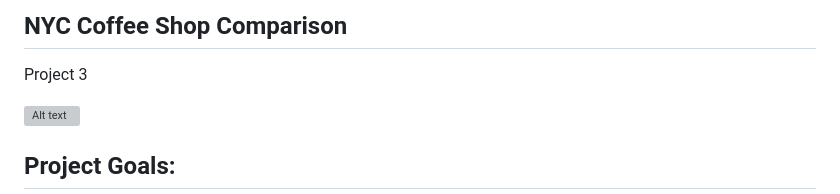
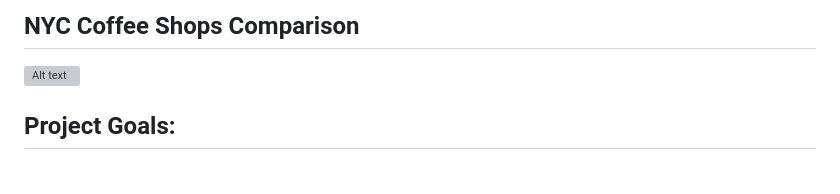
Before and after one commit to 123noob1/gwu-bootcamp-proj-3, a Markdown page: README.md, the part around the change. GitHub-like rendering; blank space fills up the shorter version; grey boxes are pictures that could not be loaded.

```diff
--- a/README.md
+++ b/README.md
@@ -1,5 +1,4 @@
-## NYC Coffee Shop Comparison
-Project 3
+## NYC Coffee Shops Comparison
 
 ![Alt text](screenshots/home-view.png)
 
```
